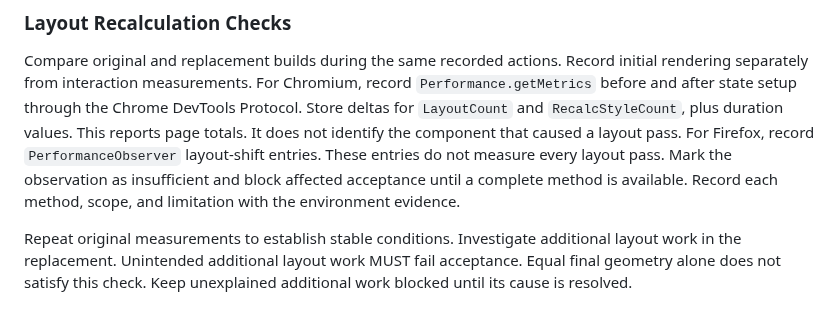
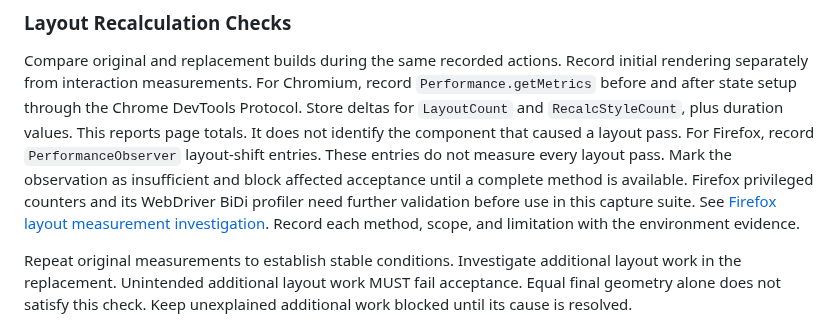
Before and after one commit to ViachaslauStrelnikau/extjs7-classic-theme-upgrade, a Markdown page: specs/001-modernize-classic-theme/plan.md, the part around the change. Rendered like a GitHub page.

Commit message:
T063 Document Firefox layout measurement gap
Record the privileged Firefox counters and the BiDi profiler option. No method is validated as a complete per-action count in the current Playwright capture suite, so T063 remains open and Firefox acceptance stays blocked.

```diff
--- a/specs/001-modernize-classic-theme/plan.md
+++ b/specs/001-modernize-classic-theme/plan.md
@@ -183,7 +183,9 @@ Protocol. Store deltas for `LayoutCount` and `RecalcStyleCount`, plus duration v
 This reports page totals. It does not identify the component that caused a layout pass.
 For Firefox, record `PerformanceObserver` layout-shift entries. These entries do not measure every
 layout pass. Mark the observation as insufficient and block affected acceptance until a complete
-method is available. Record each method, scope, and limitation with the environment evidence.
+method is available. Firefox privileged counters and its WebDriver BiDi profiler need further
+validation before use in this capture suite. See [Firefox layout measurement investigation](evidence/firefox-layout-measurement.md).
+Record each method, scope, and limitation with the environment evidence.
 
 Repeat original measurements to establish stable conditions.
 Investigate additional layout work in the replacement.
```
Also changed, not shown: specs/001-modernize-classic-theme/tasks.md (+1 -1 lines), 1 other file.
